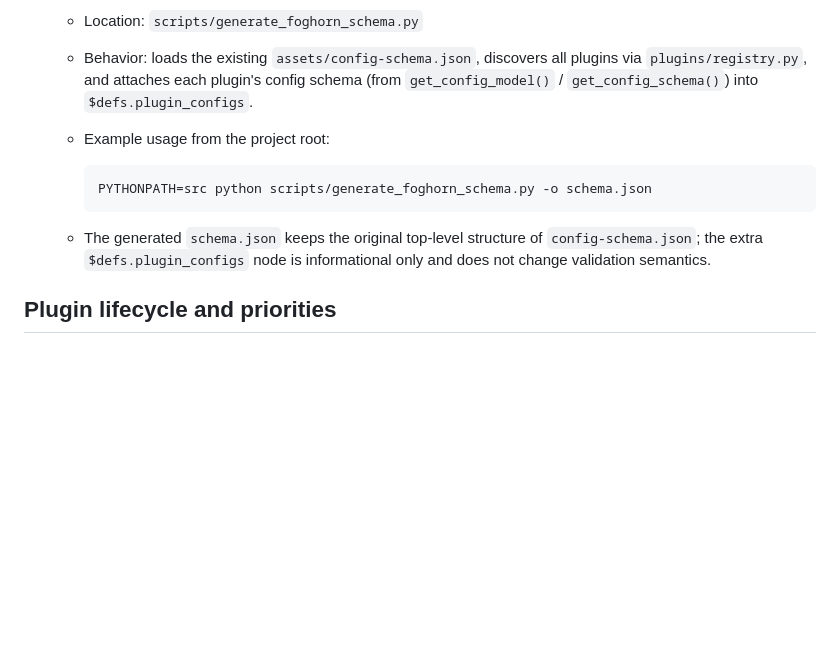
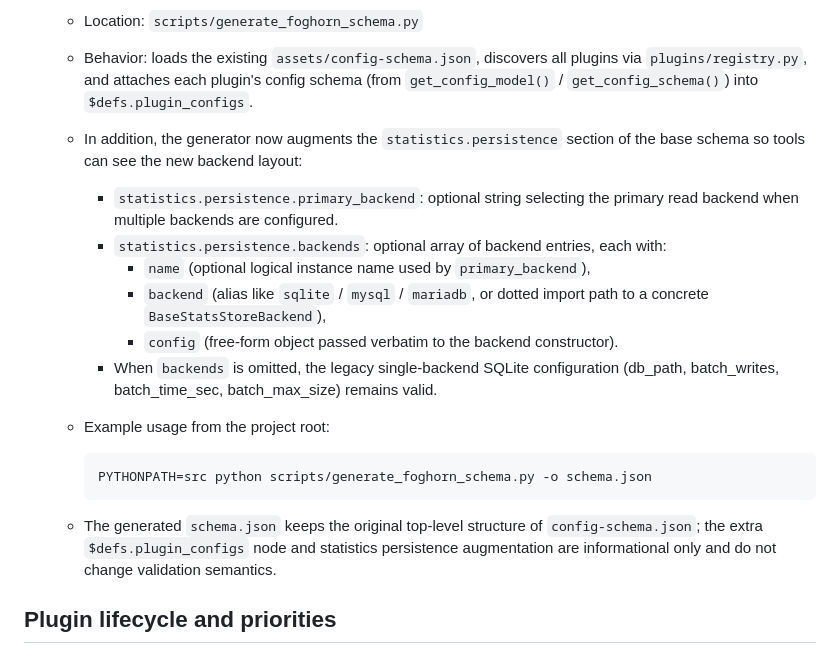
Before and after one commit to zallison/foghorn, a Markdown page: docs/README-DEV.md, the part around the change. Drawn GitHub-style; blank space fills up the shorter version.

Commit message:
Document schema generator and new stats persistence fields
Update the developer README to describe how the config schema generator now augments the base schema with:

- A top-level variables section for ALL_CAPS template variables.
- statistics.persistence.primary_backend and statistics.persistence.backends entries for the new stats/query-log backend layout.

The docs also call out how to run the generator when config options change so that assets/config-schema.json stays current.

````diff
--- a/docs/README-DEV.md
+++ b/docs/README-DEV.md
@@ -69,13 +69,20 @@ When `dnssec.mode` is `validate`, EDNS DO is set and validation depends on `dnss
 - A helper script can generate a combined schema document that includes both the core config schema and per-plugin config schemas under `$defs.plugin_configs`:
   - Location: `scripts/generate_foghorn_schema.py`
   - Behavior: loads the existing `assets/config-schema.json`, discovers all plugins via `plugins/registry.py`, and attaches each plugin's config schema (from `get_config_model()` / `get_config_schema()`) into `$defs.plugin_configs`.
+  - In addition, the generator now augments the `statistics.persistence` section of the base schema so tools can see the new backend layout:
+    - `statistics.persistence.primary_backend`: optional string selecting the primary read backend when multiple backends are configured.
+    - `statistics.persistence.backends`: optional array of backend entries, each with:
+      - `name` (optional logical instance name used by `primary_backend`),
+      - `backend` (alias like `sqlite` / `mysql` / `mariadb`, or dotted import path to a concrete `BaseStatsStoreBackend`),
+      - `config` (free-form object passed verbatim to the backend constructor).
+    - When `backends` is omitted, the legacy single-backend SQLite configuration (db_path, batch_writes, batch_time_sec, batch_max_size) remains valid.
   - Example usage from the project root:
 
-    ```bash path=null start=null
+    ```bash
     PYTHONPATH=src python scripts/generate_foghorn_schema.py -o schema.json
     ```
 
-  - The generated `schema.json` keeps the original top-level structure of `config-schema.json`; the extra `$defs.plugin_configs` node is informational only and does not change validation semantics.
+  - The generated `schema.json` keeps the original top-level structure of `config-schema.json`; the extra `$defs.plugin_configs` node and statistics persistence augmentation are informational only and do not change validation semantics.
 
 ## Plugin lifecycle and priorities
 
````
